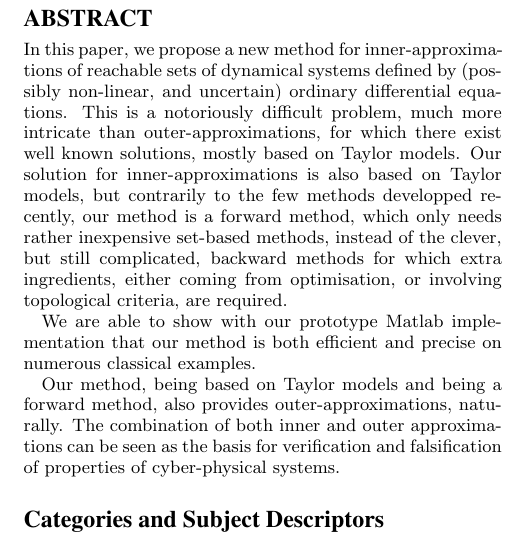
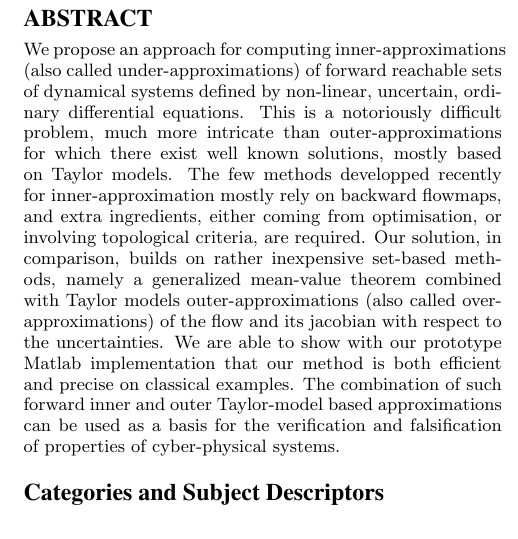
Before and after one commit to goubault/HSCC2017, a LaTeX paper (hscc17.tex): part of one column of page 1 of 9, cut so that both start at the same text. Compiled offline with pdfLaTeX.

Commit message:
Abstract

```diff
--- a/hscc17.tex
+++ b/hscc17.tex
@@ -289,23 +289,25 @@
 
 \maketitle
 \begin{abstract}
-In this paper, we propose a new method for inner-approxima\-tions of reachable sets of dynamical systems defined
-by (possibly non-linear, and uncertain)
-ordinary differential equations. This is a notoriously difficult problem, much more intricate than
-outer-approximations, for which there exist
-well known solutions, mostly based on Taylor models. Our solution for inner-approximations is also
-based on Taylor models, but contrarily to the few methods developped recently, our method is a forward method,
-which only needs rather inexpensive set-based methods, instead of the clever, but still complicated, backward
-methods for which extra ingredients, either coming from optimisation, or involving topological criteria, are required.
-
+We propose an approach for computing inner-approximations (also called under-approximations) of forward reachable sets of dynamical systems
+defined by non-linear, uncertain, ordinary differential equations. This is a notoriously difficult problem, much more intricate than
+outer-approximations for which there exist well known solutions, mostly based on Taylor models.
+The few methods developped recently for inner-approximation mostly rely on backward flowmaps, and extra ingredients, either coming from optimisation,
+or involving topological criteria, are required. Our solution, in comparison, builds on rather inexpensive set-based methods, namely a generalized
+mean-value theorem combined with Taylor models outer-approximations (also called over-approximations) of the flow and its jacobian with respect to the uncertainties.
+%for inner-approximations is also based on Taylor models, but contrarily to the few methods developped recently,
+% is a direct forward method, which only relies on rather inexpensive set-based methods, namely a generalized mean-value theorem
+%applied to
+% instead of the %clever, but still complicated,
+%existing  methods relying on backward flowmaps and for which extra ingredients, either coming from optimisation, or involving topological criteria, are required.
 We are able to show with our prototype Matlab implementation that our method is both efficient and
-precise on numerous classical examples.
+precise on classical examples.
 %\ForAuthors{Est-ce dangereux de se placer un peu sur la complexite? On pourrait nous reprocher d'avoir un
 %nombre d'equations en le produit du nombre d'equations d'origine, avec le nombre de variables... Mais la methode
 %de Sriram et celle des chinois est potentiellement tres complexe.}
-
-Our method, being based on Taylor models and being a forward method, also provides outer-approximations, naturally. The combination of both inner and outer approximations
-can be seen as the basis for verification and falsification of properties
+%Our method, being based on Taylor models and being a forward method, also provides outer-approximations, naturally.
+The combination of such forward inner and outer Taylor-model based approximations
+can be used as a basis for the verification and falsification of properties
 of cyber-physical systems.
 %- forward inner- and outer- approximations
 %of the set of  states reachable by an uncertain hybrid systems, that is with uncertain initial conditions and parameters.\\
```
